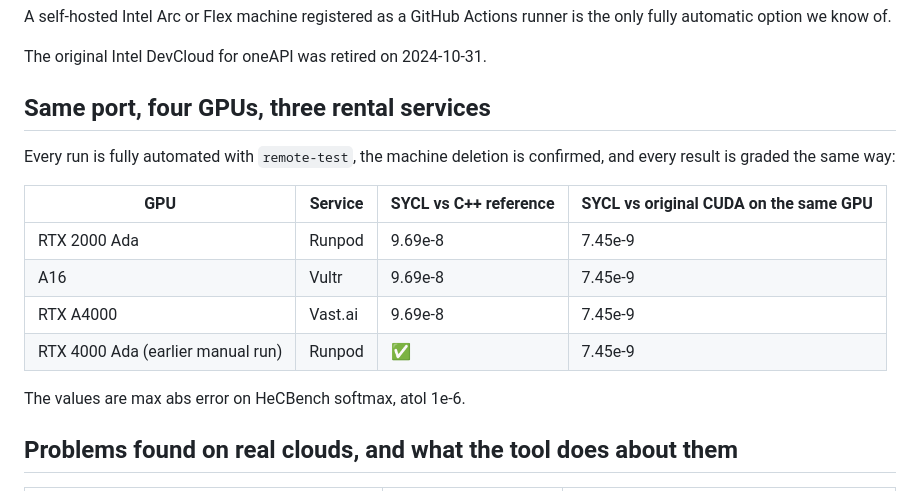
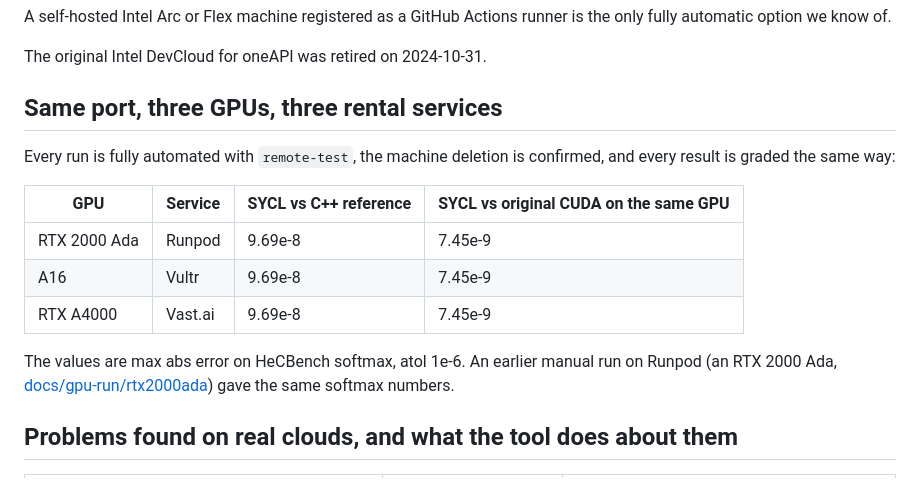
Before and after one commit to checocadena/oneapi-agent-toolkit, a Markdown page: docs/gpu-testing.md, the part around the change. Rendered like a GitHub page.

Commit message:
docs: correct the GPU table (three GPUs, not four: the RTX 4000 Ada pod was stopped before it ran)
Co-Authored-By: Claude Opus 5.5 <noreply@anthropic.com>
Claude-Session: https://claude.ai/code/session_01DZme1umQdjBYBXi611W64Q

```diff
--- a/docs/gpu-testing.md
+++ b/docs/gpu-testing.md
@@ -94,7 +94,7 @@ A self-hosted Intel Arc or Flex machine registered as a GitHub Actions runner is
 
 The original Intel DevCloud for oneAPI was retired on 2024-10-31.
 
-## Same port, four GPUs, three rental services
+## Same port, three GPUs, three rental services
 
 Every run is fully automated with `remote-test`, the machine deletion is confirmed, and every result is graded the same way:
 
@@ -103,9 +103,8 @@ Every run is fully automated with `remote-test`, the machine deletion is confirm
 | RTX 2000 Ada | Runpod | 9.69e-8 | 7.45e-9 |
 | A16 | Vultr | 9.69e-8 | 7.45e-9 |
 | RTX A4000 | Vast.ai | 9.69e-8 | 7.45e-9 |
-| RTX 4000 Ada (earlier manual run) | Runpod | ✅ | 7.45e-9 |
 
-The values are max abs error on HeCBench softmax, atol 1e-6.
+The values are max abs error on HeCBench softmax, atol 1e-6. An earlier manual run on Runpod (an RTX 2000 Ada, [docs/gpu-run/rtx2000ada](gpu-run/rtx2000ada/SUMMARY.md)) gave the same softmax numbers.
 
 ## Problems found on real clouds, and what the tool does about them
 
```
